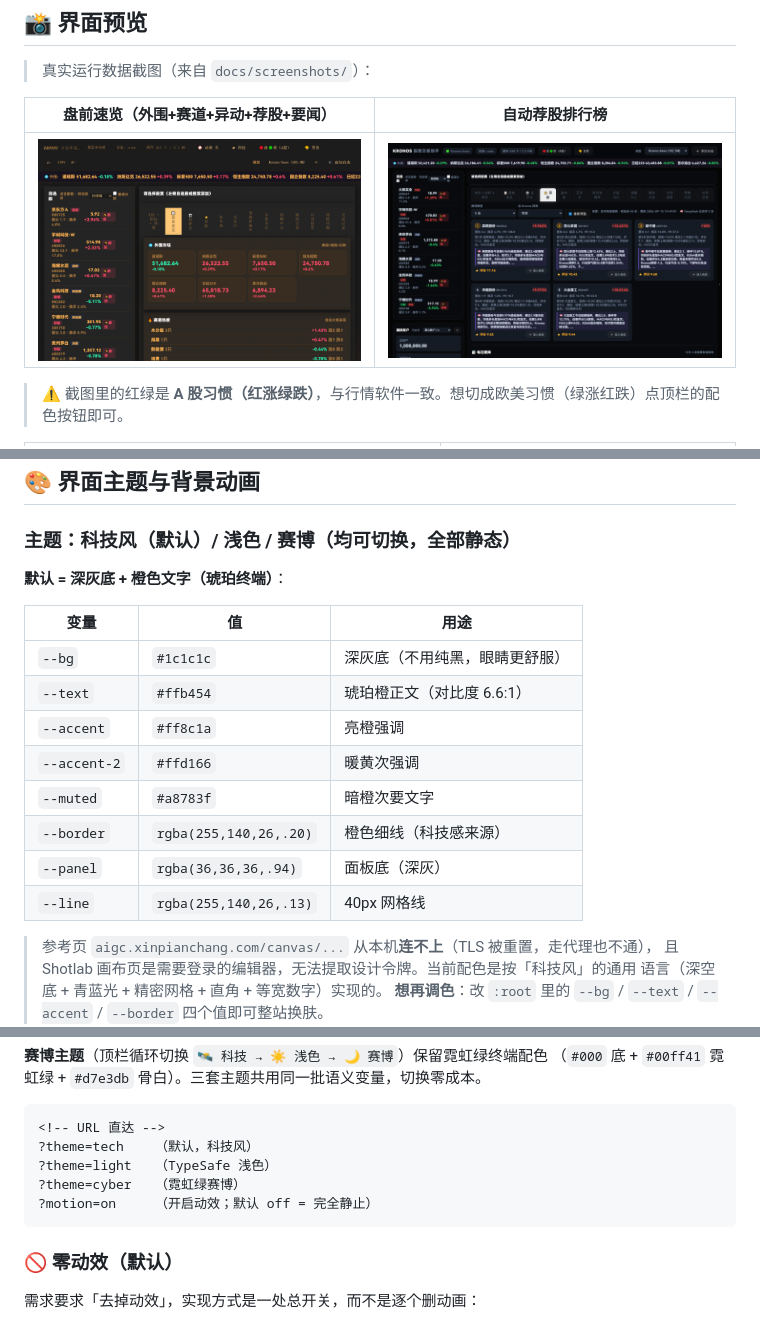
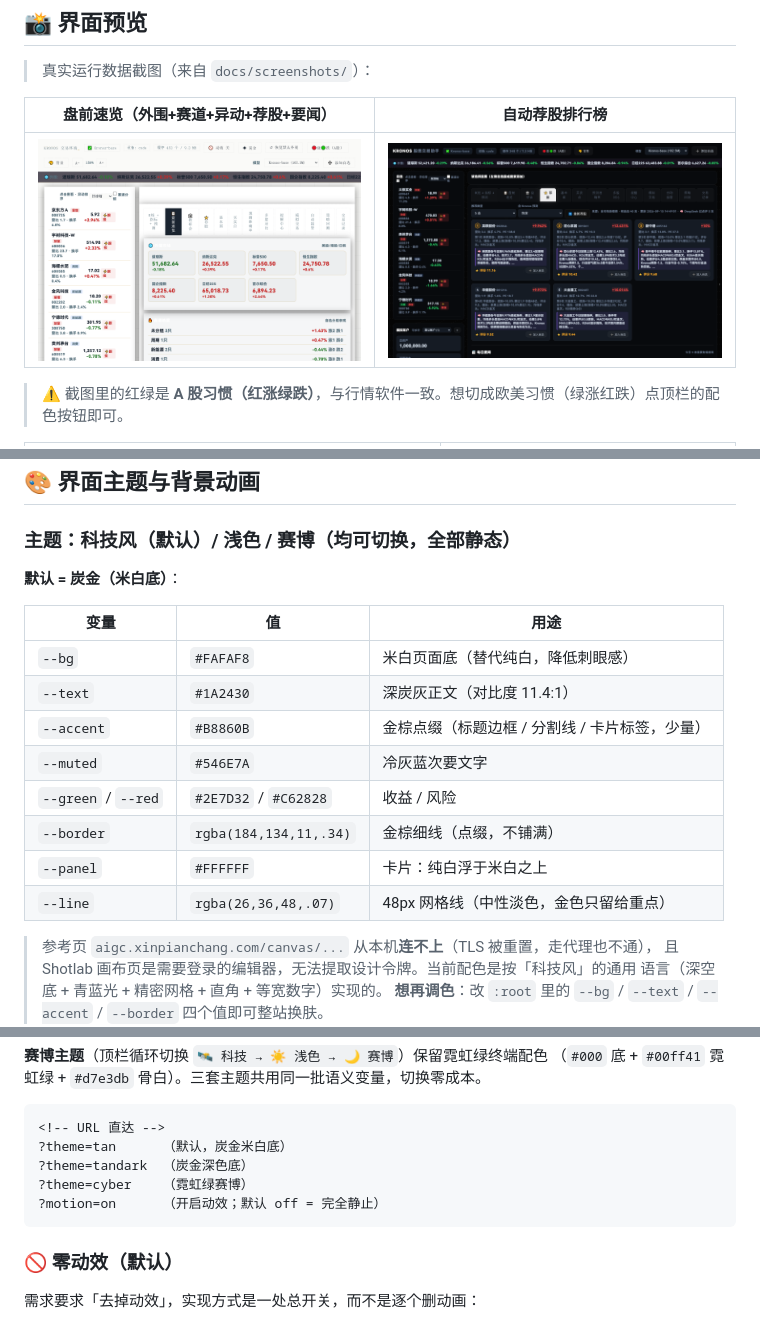
Before and after one commit to 151787786-sketch/kronos-trading-app, a Markdown page: README.md, 3 parts joined by grey strips. GitHub-like rendering; pictures changed too: docs/screenshots/overview.png.

````diff
--- a/README.md
+++ b/README.md
@@ -195,18 +195,18 @@ python tests/new_features.py        # 新增数据源 + DeepSeek + 夜间自迭
 
 ### 主题：科技风（默认）/ 浅色 / 赛博（均可切换，全部静态）
 
-**默认 = 深灰底 + 橙色文字（琥珀终端）**：
+**默认 = 炭金（米白底）**：
 
 | 变量 | 值 | 用途 |
 |---|---|---|
-| `--bg` | `#1c1c1c` | 深灰底（不用纯黑，眼睛更舒服） |
-| `--text` | `#ffb454` | 琥珀橙正文（对比度 6.6:1） |
-| `--accent` | `#ff8c1a` | 亮橙强调 |
-| `--accent-2` | `#ffd166` | 暖黄次强调 |
-| `--muted` | `#a8783f` | 暗橙次要文字 |
-| `--border` | `rgba(255,140,26,.20)` | 橙色细线（科技感来源） |
-| `--panel` | `rgba(36,36,36,.94)` | 面板底（深灰） |
-| `--line` | `rgba(255,140,26,.13)` | 40px 网格线 |
+| `--bg` | `#FAFAF8` | 米白页面底（替代纯白，降低刺眼感） |
+| `--text` | `#1A2430` | 深炭灰正文（对比度 11.4:1） |
+| `--accent` | `#B8860B` | 金棕点缀（标题边框 / 分割线 / 卡片标签，少量） |
+| `--muted` | `#546E7A` | 冷灰蓝次要文字 |
+| `--green` / `--red` | `#2E7D32` / `#C62828` | 收益 / 风险 |
+| `--border` | `rgba(184,134,11,.34)` | 金棕细线（点缀，不铺满） |
+| `--panel` | `#FFFFFF` | 卡片：纯白浮于米白之上 |
+| `--line` | `rgba(26,36,48,.07)` | 48px 网格线（中性淡色，金色只留给重点） |
 
 > 参考页 `aigc.xinpianchang.com/canvas/...` 从本机**连不上**（TLS 被重置，走代理也不通），
 > 且 Shotlab 画布页是需要登录的编辑器，无法提取设计令牌。当前配色是按「科技风」的通用
@@ -242,10 +242,10 @@ python tests/new_features.py        # 新增数据源 + DeepSeek + 夜间自迭
 
 ```html
 <!-- URL 直达 -->
-?theme=tech    （默认，科技风）
-?theme=light   （TypeSafe 浅色）
-?theme=cyber   （霓虹绿赛博）
-?motion=on     （开启动效；默认 off = 完全静止）
+?theme=tan      （默认，炭金米白底）
+?theme=tandark  （炭金深色底）
+?theme=cyber    （霓虹绿赛博）
+?motion=on      （开启动效；默认 off = 完全静止）
 ```
 
 ### 🚫 零动效（默认）
````
Also changed, not shown: other parts of README.md (+3 -3 lines), 2 other files.
